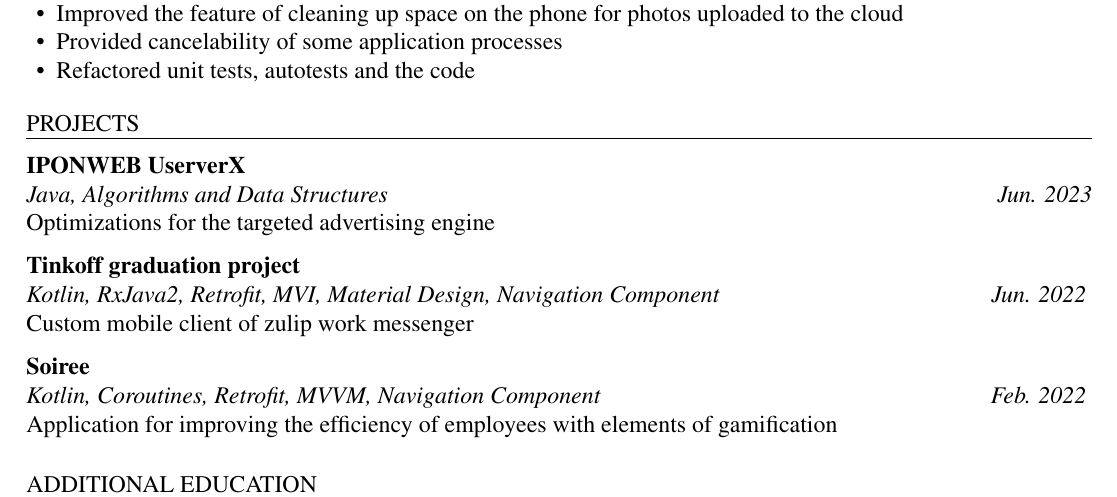
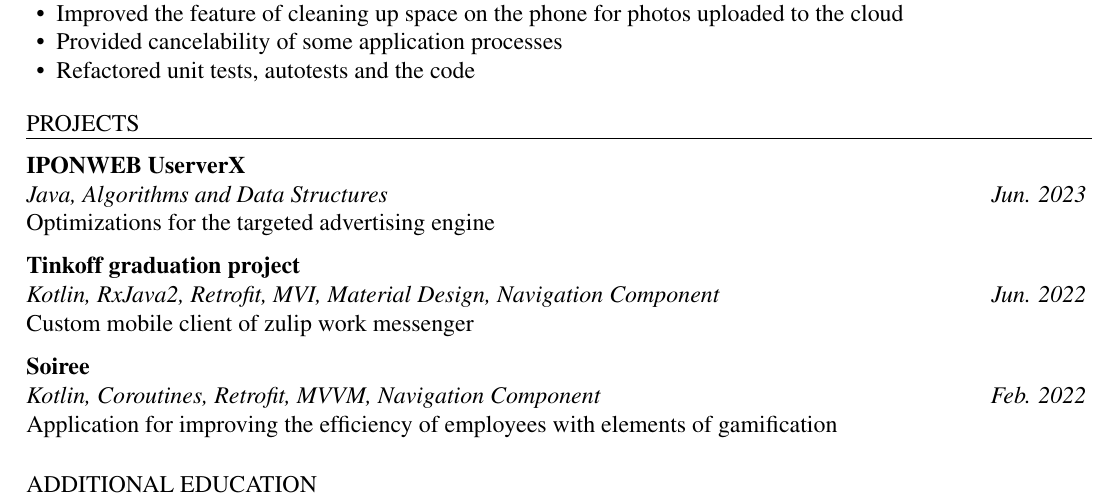
Before and after one commit to Hardes1/AutoCV, a LaTeX CV (source/cv.tex): part of the page, cut so that both start at the same text. Compiled offline with pdfLaTeX.

Commit message:
Update cv

```diff
--- a/source/cv.tex
+++ b/source/cv.tex
@@ -48,7 +48,7 @@
 \end{ResumeSection}
 
 \begin{ResumeSection}{projects}
-\begin{ResumeSubsection}{org=IPONWEB UserverX,position={Java, Algorithms and Data Structures},duration={Jun. 2023 \\}}
+\begin{ResumeSubsection}{org=IPONWEB UserverX,position={Java, Algorithms and Data Structures},duration={Jun. 2023}} \\
 Optimizations for the targeted advertising engine \vspace{4pt}
 
 \end{ResumeSubsection}
```
